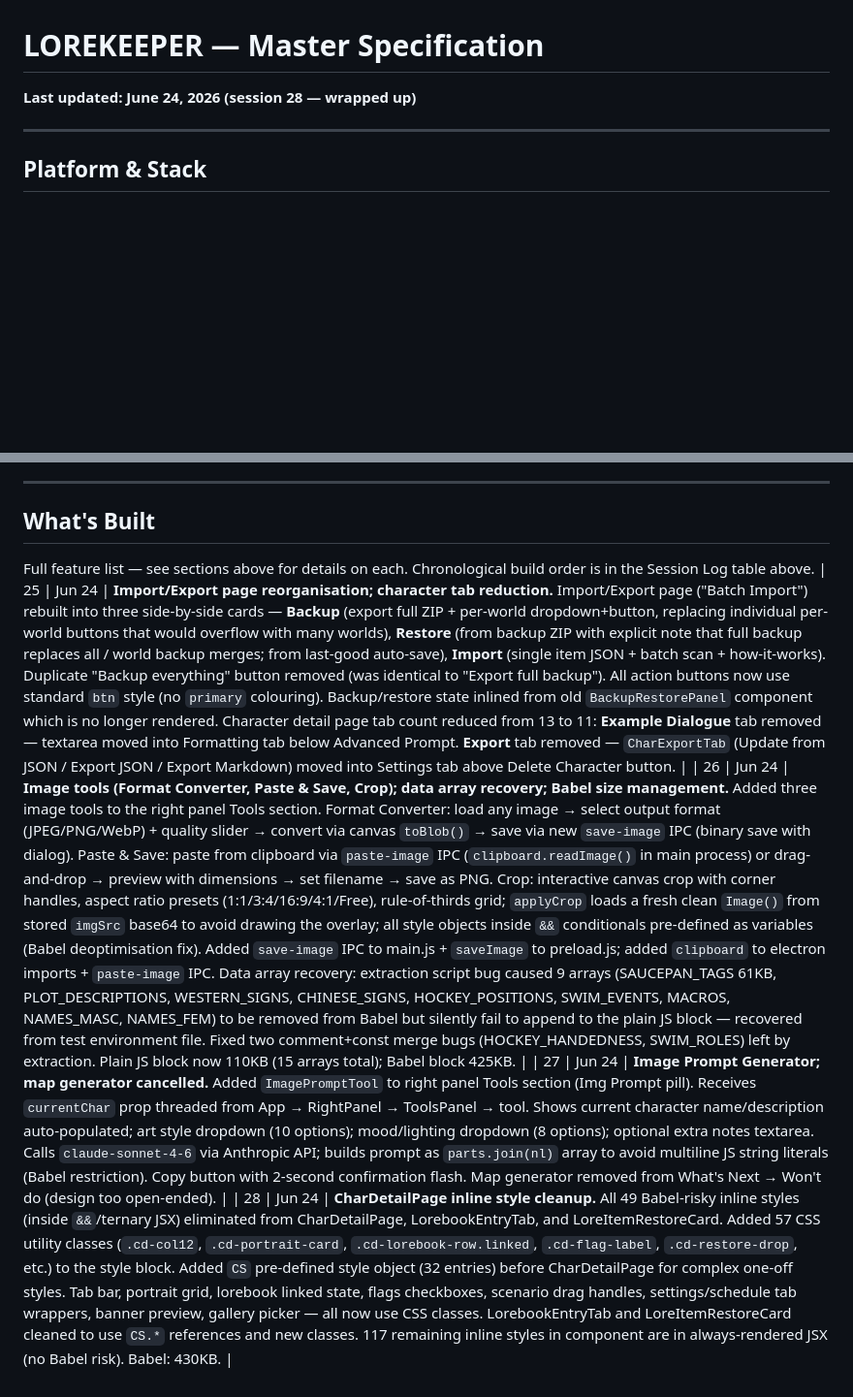
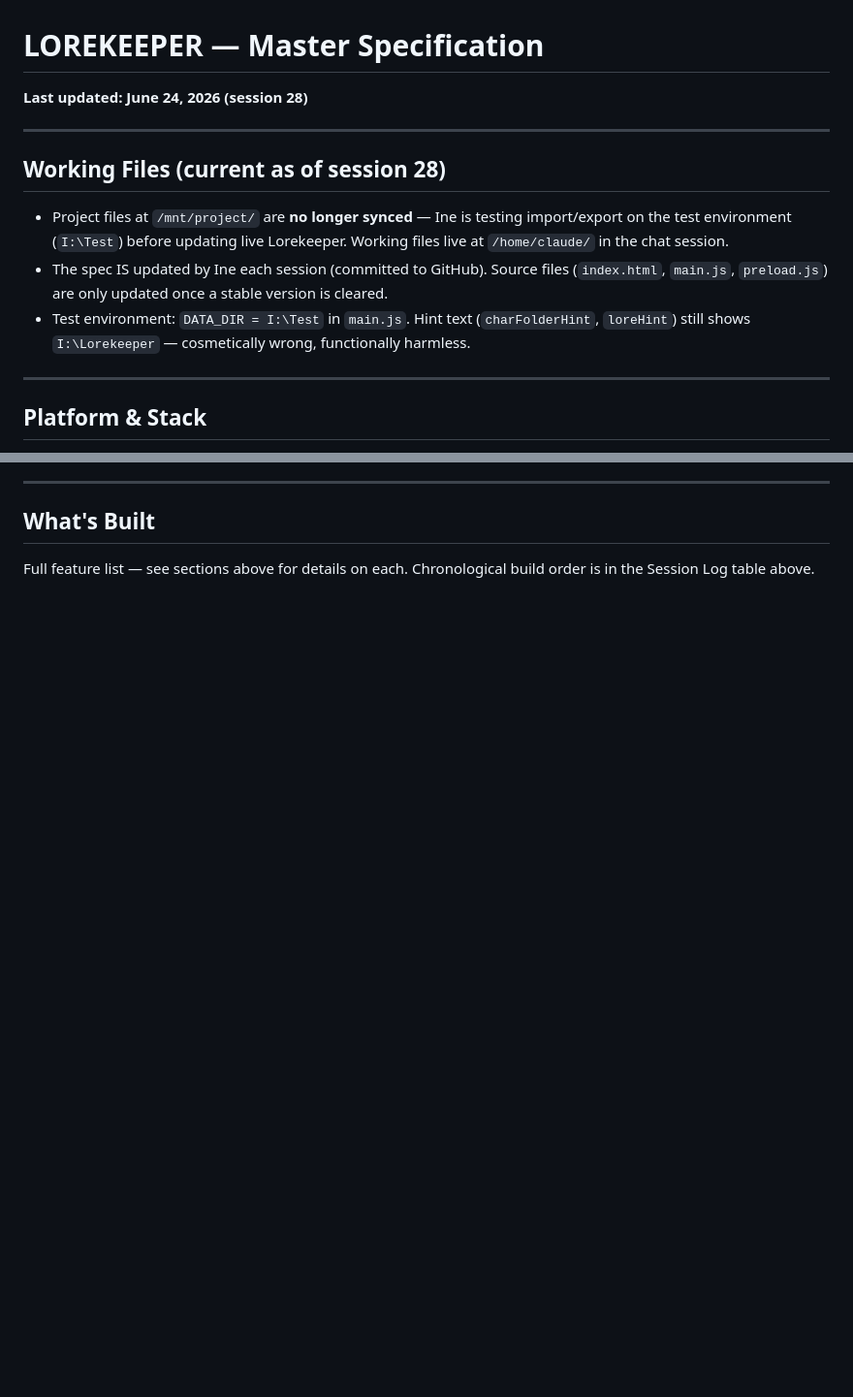
Before and after one commit to yosoyines/Lorekeeper, a Markdown page: lorekeeper-master-spec.md, 2 parts joined by grey strips. Shown at 97% size. Drawn GitHub-style; blank space fills up the shorter version.

```diff
--- a/lorekeeper-master-spec.md
+++ b/lorekeeper-master-spec.md
@@ -1,5 +1,12 @@
 # LOREKEEPER — Master Specification
-**Last updated: June 24, 2026 (session 28 — wrapped up)**
+**Last updated: June 24, 2026 (session 28)**
+
+---
+
+## Working Files (current as of session 28)
+- Project files at `/mnt/project/` are **no longer synced** — Ine is testing import/export on the test environment (`I:\Test`) before updating live Lorekeeper. Working files live at `/home/claude/` in the chat session.
+- The spec IS updated by Ine each session (committed to GitHub). Source files (`index.html`, `main.js`, `preload.js`) are only updated once a stable version is cleared.
+- Test environment: `DATA_DIR = I:\Test` in `main.js`. Hint text (`charFolderHint`, `loreHint`) still shows `I:\Lorekeeper` — cosmetically wrong, functionally harmless.
 
 ---
 
@@ -765,7 +797,3 @@ This has happened multiple times this project: a chat session's fixes only exist
 
 ## What's Built
 Full feature list — see sections above for details on each. Chronological build order is in the Session Log table above.
-| 25 | Jun 24 | **Import/Export page reorganisation; character tab reduction.** Import/Export page ("Batch Import") rebuilt into three side-by-side cards — **Backup** (export full ZIP + per-world dropdown+button, replacing individual per-world buttons that would overflow with many worlds), **Restore** (from backup ZIP with explicit note that full backup replaces all / world backup merges; from last-good auto-save), **Import** (single item JSON + batch scan + how-it-works). Duplicate "Backup everything" button removed (was identical to "Export full backup"). All action buttons now use standard `btn` style (no `primary` colouring). Backup/restore state inlined from old `BackupRestorePanel` component which is no longer rendered. Character detail page tab count reduced from 13 to 11: **Example Dialogue** tab removed — textarea moved into Formatting tab below Advanced Prompt. **Export** tab removed — `CharExportTab` (Update from JSON / Export JSON / Export Markdown) moved into Settings tab above Delete Character button. |
-| 26 | Jun 24 | **Image tools (Format Converter, Paste & Save, Crop); data array recovery; Babel size management.** Added three image tools to the right panel Tools section. Format Converter: load any image → select output format (JPEG/PNG/WebP) + quality slider → convert via canvas `toBlob()` → save via new `save-image` IPC (binary save with dialog). Paste & Save: paste from clipboard via `paste-image` IPC (`clipboard.readImage()` in main process) or drag-and-drop → preview with dimensions → set filename → save as PNG. Crop: interactive canvas crop with corner handles, aspect ratio presets (1:1/3:4/16:9/4:1/Free), rule-of-thirds grid; `applyCrop` loads a fresh clean `Image()` from stored `imgSrc` base64 to avoid drawing the overlay; all style objects inside `&&` conditionals pre-defined as variables (Babel deoptimisation fix). Added `save-image` IPC to main.js + `saveImage` to preload.js; added `clipboard` to electron imports + `paste-image` IPC. Data array recovery: extraction script bug caused 9 arrays (SAUCEPAN_TAGS 61KB, PLOT_DESCRIPTIONS, WESTERN_SIGNS, CHINESE_SIGNS, HOCKEY_POSITIONS, SWIM_EVENTS, MACROS, NAMES_MASC, NAMES_FEM) to be removed from Babel but silently fail to append to the plain JS block — recovered from test environment file. Fixed two comment+const merge bugs (HOCKEY_HANDEDNESS, SWIM_ROLES) left by extraction. Plain JS block now 110KB (15 arrays total); Babel block 425KB. |
-| 27 | Jun 24 | **Image Prompt Generator; map generator cancelled.** Added `ImagePromptTool` to right panel Tools section (Img Prompt pill). Receives `currentChar` prop threaded from App → RightPanel → ToolsPanel → tool. Shows current character name/description auto-populated; art style dropdown (10 options); mood/lighting dropdown (8 options); optional extra notes textarea. Calls `claude-sonnet-4-6` via Anthropic API; builds prompt as `parts.join(nl)` array to avoid multiline JS string literals (Babel restriction). Copy button with 2-second confirmation flash. Map generator removed from What's Next → Won't do (design too open-ended). |
-| 28 | Jun 24 | **CharDetailPage inline style cleanup.** All 49 Babel-risky inline styles (inside `&&`/ternary JSX) eliminated from CharDetailPage, LorebookEntryTab, and LoreItemRestoreCard. Added 57 CSS utility classes (`.cd-col12`, `.cd-portrait-card`, `.cd-lorebook-row.linked`, `.cd-flag-label`, `.cd-restore-drop`, etc.) to the style block. Added `CS` pre-defined style object (32 entries) before CharDetailPage for complex one-off styles. Tab bar, portrait grid, lorebook linked state, flags checkboxes, scenario drag handles, settings/schedule tab wrappers, banner preview, gallery picker — all now use CSS classes. LorebookEntryTab and LoreItemRestoreCard cleaned to use `CS.*` references and new classes. 117 remaining inline styles in component are in always-rendered JSX (no Babel risk). Babel: 430KB. |
```
Also changed, not shown: other parts of lorekeeper-master-spec.md (+37 -12 lines).
